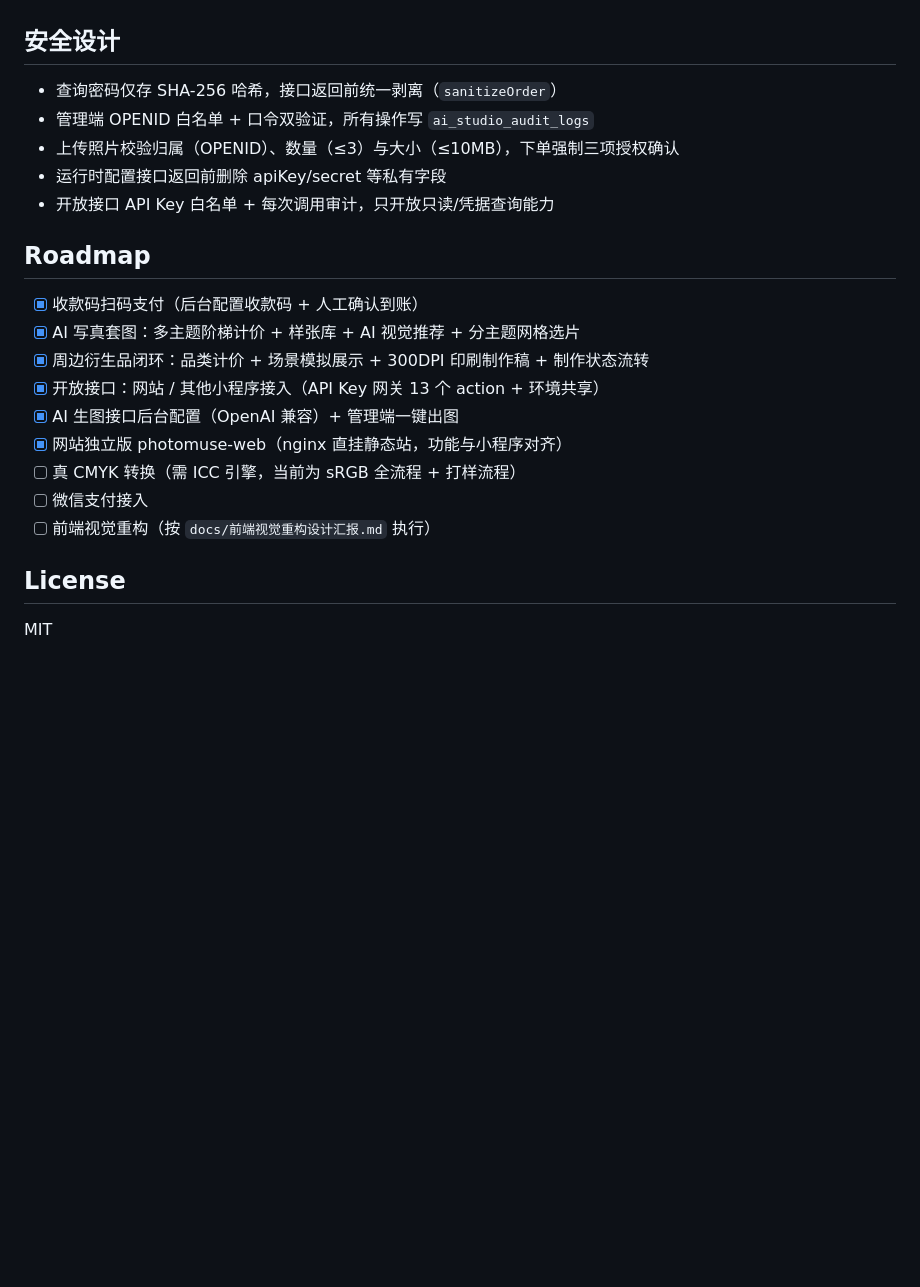
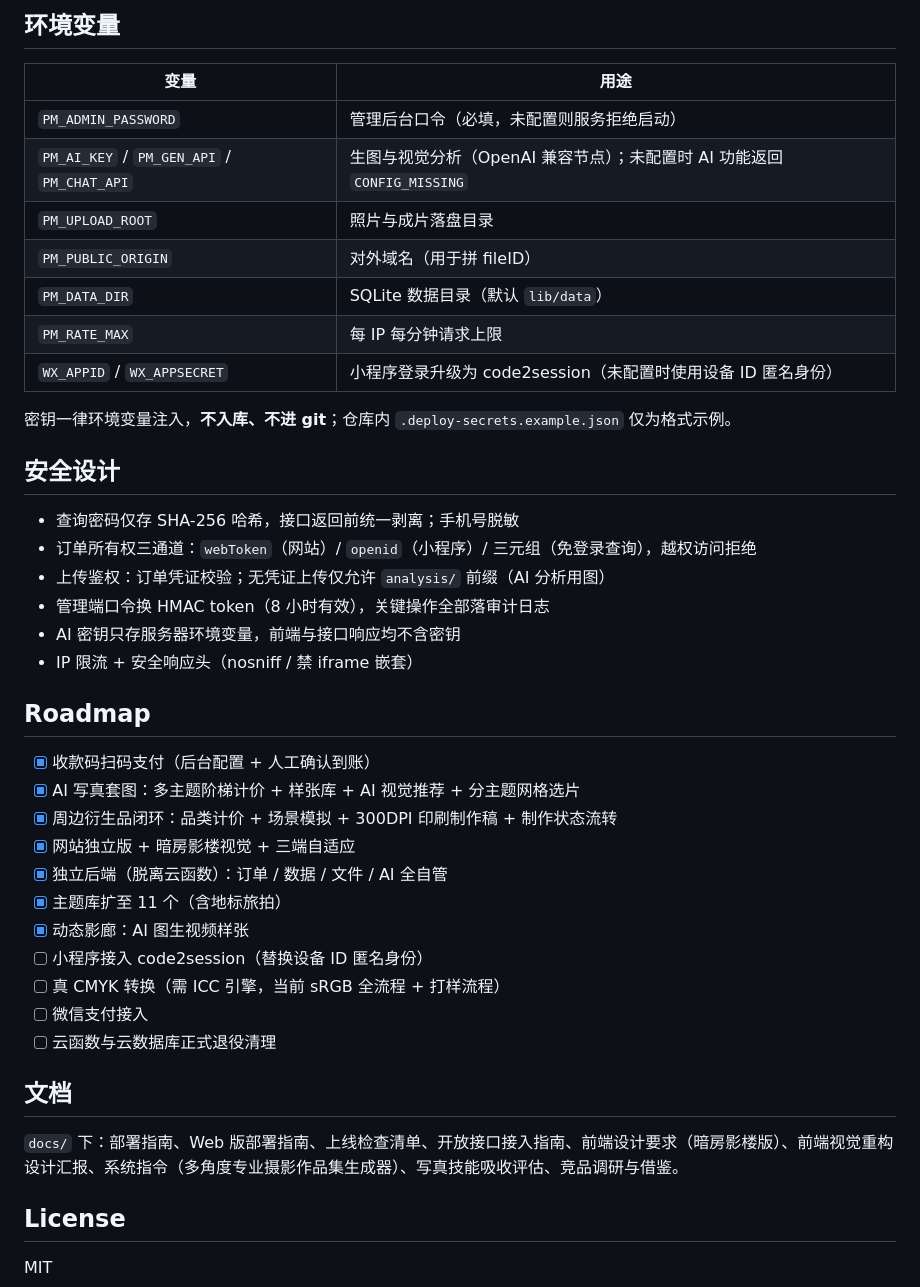
Before and after one commit to coolxxxx/PhotoMuse, a Markdown page: README.md, the part around one of its changes. Rendered like a GitHub page; blank space fills up the shorter version.

```diff
--- a/README.md
+++ b/README.md
@@ -53,23 +135,43 @@
+## 环境变量
+
+| 变量 | 用途 |
+|---|---|
+| `PM_ADMIN_PASSWORD` | 管理后台口令（必填，未配置则服务拒绝启动） |
+| `PM_AI_KEY` / `PM_GEN_API` / `PM_CHAT_API` | 生图与视觉分析（OpenAI 兼容节点）；未配置时 AI 功能返回 `CONFIG_MISSING` |
+| `PM_UPLOAD_ROOT` | 照片与成片落盘目录 |
+| `PM_PUBLIC_ORIGIN` | 对外域名（用于拼 fileID） |
+| `PM_DATA_DIR` | SQLite 数据目录（默认 `lib/data`） |
+| `PM_RATE_MAX` | 每 IP 每分钟请求上限 |
+| `WX_APPID` / `WX_APPSECRET` | 小程序登录升级为 code2session（未配置时使用设备 ID 匿名身份） |
+
+密钥一律环境变量注入，**不入库、不进 git**；仓库内 `.deploy-secrets.example.json` 仅为格式示例。
 
 ## 安全设计
 
-- 查询密码仅存 SHA-256 哈希，接口返回前统一剥离（`sanitizeOrder`）
-- 管理端 OPENID 白名单 + 口令双验证，所有操作写 `ai_studio_audit_logs`
-- 上传照片校验归属（OPENID）、数量（≤3）与大小（≤10MB），下单强制三项授权确认
-- 运行时配置接口返回前删除 apiKey/secret 等私有字段
-- 开放接口 API Key 白名单 + 每次调用审计，只开放只读/凭据查询能力
+- 查询密码仅存 SHA-256 哈希，接口返回前统一剥离；手机号脱敏
+- 订单所有权三通道：`webToken`（网站）/ `openid`（小程序）/ 三元组（免登录查询），越权访问拒绝
+- 上传鉴权：订单凭证校验；无凭证上传仅允许 `analysis/` 前缀（AI 分析用图）
+- 管理端口令换 HMAC token（8 小时有效），关键操作全部落审计日志
+- AI 密钥只存服务器环境变量，前端与接口响应均不含密钥
+- IP 限流 + 安全响应头（nosniff / 禁 iframe 嵌套）
 
 ## Roadmap
 
-- [x] 收款码扫码支付（后台配置收款码 + 人工确认到账）
+- [x] 收款码扫码支付（后台配置 + 人工确认到账）
 - [x] AI 写真套图：多主题阶梯计价 + 样张库 + AI 视觉推荐 + 分主题网格选片
-- [x] 周边衍生品闭环：品类计价 + 场景模拟展示 + 300DPI 印刷制作稿 + 制作状态流转
-- [x] 开放接口：网站 / 其他小程序接入（API Key 网关 13 个 action + 环境共享）
-- [x] AI 生图接口后台配置（OpenAI 兼容）+ 管理端一键出图
-- [x] 网站独立版 photomuse-web（nginx 直挂静态站，功能与小程序对齐）
-- [ ] 真 CMYK 转换（需 ICC 引擎，当前为 sRGB 全流程 + 打样流程）
+- [x] 周边衍生品闭环：品类计价 + 场景模拟 + 300DPI 印刷制作稿 + 制作状态流转
+- [x] 网站独立版 + 暗房影楼视觉 + 三端自适应
+- [x] 独立后端（脱离云函数）：订单 / 数据 / 文件 / AI 全自管
+- [x] 主题库扩至 11 个（含地标旅拍）
+- [x] 动态影廊：AI 图生视频样张
+- [ ] 小程序接入 code2session（替换设备 ID 匿名身份）
+- [ ] 真 CMYK 转换（需 ICC 引擎，当前 sRGB 全流程 + 打样流程）
 - [ ] 微信支付接入
-- [ ] 前端视觉重构（按 `docs/前端视觉重构设计汇报.md` 执行）
+- [ ] 云函数与云数据库正式退役清理
+
+## 文档
+
+`docs/` 下：部署指南、Web 版部署指南、上线检查清单、开放接口接入指南、前端设计要求（暗房影楼版）、前端视觉重构设计汇报、系统指令（多角度专业摄影作品集生成器）、写真技能吸收评估、竞品调研与借鉴。
 
 ## License
 
```
Also changed, not shown: other parts of README.md (+117 -35 lines).
